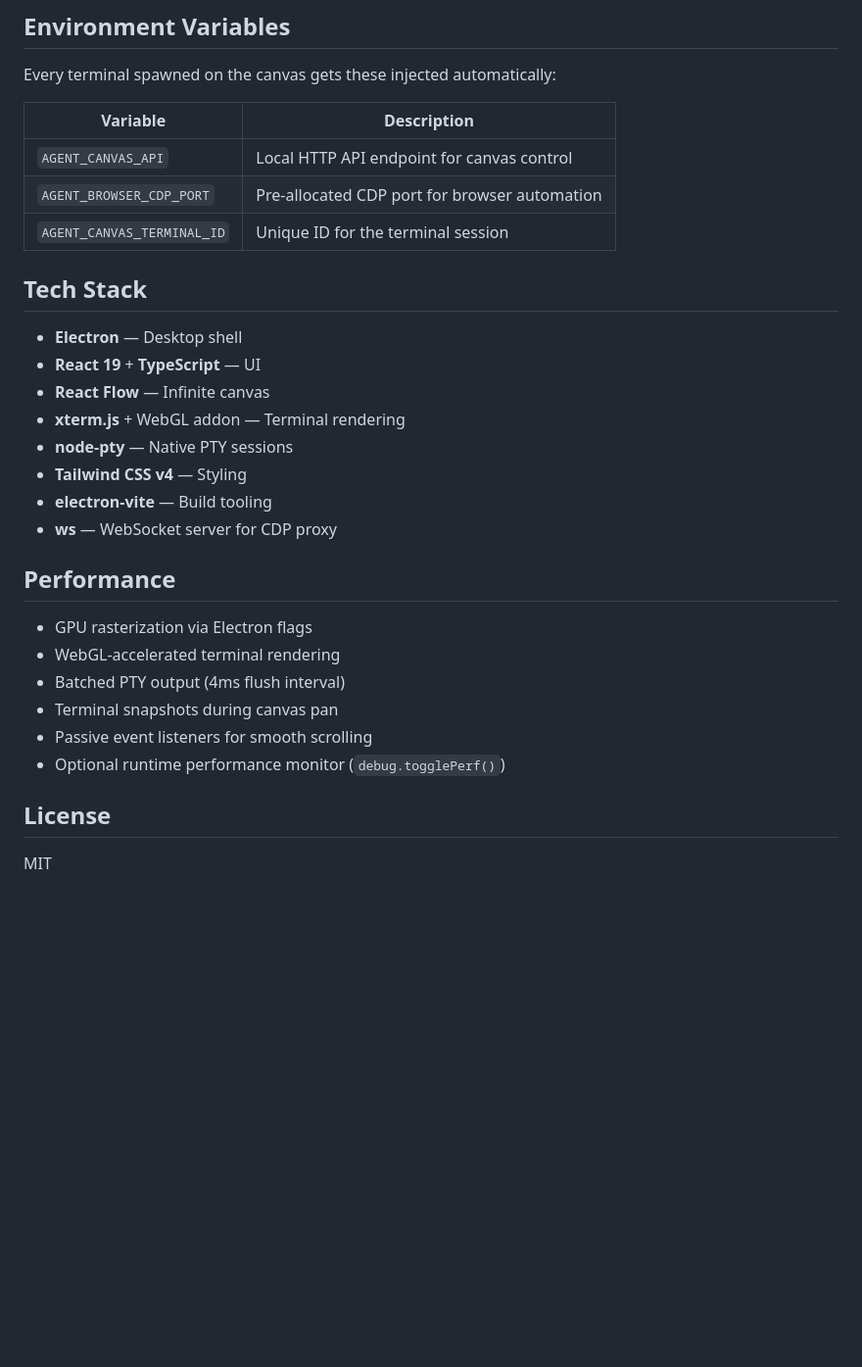
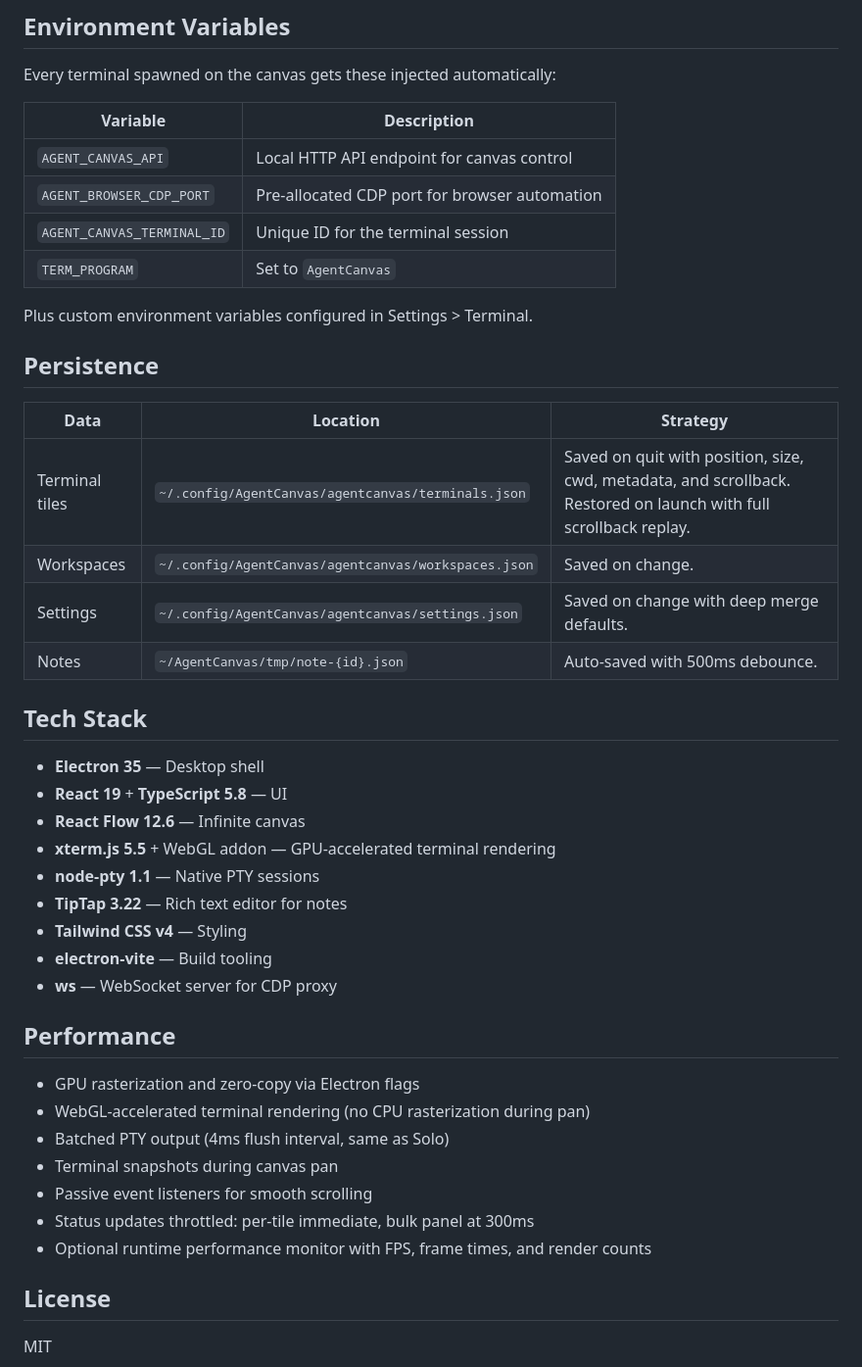
Before and after one commit to ItsDlylan/AgentCanvas, a Markdown page: README.md, the part around one of its changes. Shown at 98% size. Rendered like a GitHub page; blank space fills up the shorter version.

```diff
--- a/README.md
+++ b/README.md
@@ -124,26 +178,40 @@ Every terminal spawned on the canvas gets these injected automatically:
 | `AGENT_CANVAS_API` | Local HTTP API endpoint for canvas control |
 | `AGENT_BROWSER_CDP_PORT` | Pre-allocated CDP port for browser automation |
 | `AGENT_CANVAS_TERMINAL_ID` | Unique ID for the terminal session |
+| `TERM_PROGRAM` | Set to `AgentCanvas` |
+
+Plus custom environment variables configured in Settings > Terminal.
+
+## Persistence
+
+| Data | Location | Strategy |
+|---|---|---|
+| Terminal tiles | `~/.config/AgentCanvas/agentcanvas/terminals.json` | Saved on quit with position, size, cwd, metadata, and scrollback. Restored on launch with full scrollback replay. |
+| Workspaces | `~/.config/AgentCanvas/agentcanvas/workspaces.json` | Saved on change. |
+| Settings | `~/.config/AgentCanvas/agentcanvas/settings.json` | Saved on change with deep merge defaults. |
+| Notes | `~/AgentCanvas/tmp/note-{id}.json` | Auto-saved with 500ms debounce. |
 
 ## Tech Stack
 
-- **Electron** — Desktop shell
-- **React 19** + **TypeScript** — UI
-- **React Flow** — Infinite canvas
-- **xterm.js** + WebGL addon — Terminal rendering
-- **node-pty** — Native PTY sessions
+- **Electron 35** — Desktop shell
+- **React 19** + **TypeScript 5.8** — UI
+- **React Flow 12.6** — Infinite canvas
+- **xterm.js 5.5** + WebGL addon — GPU-accelerated terminal rendering
+- **node-pty 1.1** — Native PTY sessions
+- **TipTap 3.22** — Rich text editor for notes
 - **Tailwind CSS v4** — Styling
 - **electron-vite** — Build tooling
 - **ws** — WebSocket server for CDP proxy
 
 ## Performance
 
-- GPU rasterization via Electron flags
-- WebGL-accelerated terminal rendering
-- Batched PTY output (4ms flush interval)
+- GPU rasterization and zero-copy via Electron flags
+- WebGL-accelerated terminal rendering (no CPU rasterization during pan)
+- Batched PTY output (4ms flush interval, same as Solo)
 - Terminal snapshots during canvas pan
 - Passive event listeners for smooth scrolling
-- Optional runtime performance monitor (`debug.togglePerf()`)
+- Status updates throttled: per-tile immediate, bulk panel at 300ms
+- Optional runtime performance monitor with FPS, frame times, and render counts
 
 ## License
 
```
Also changed, not shown: other parts of README.md (+85 -31 lines).
